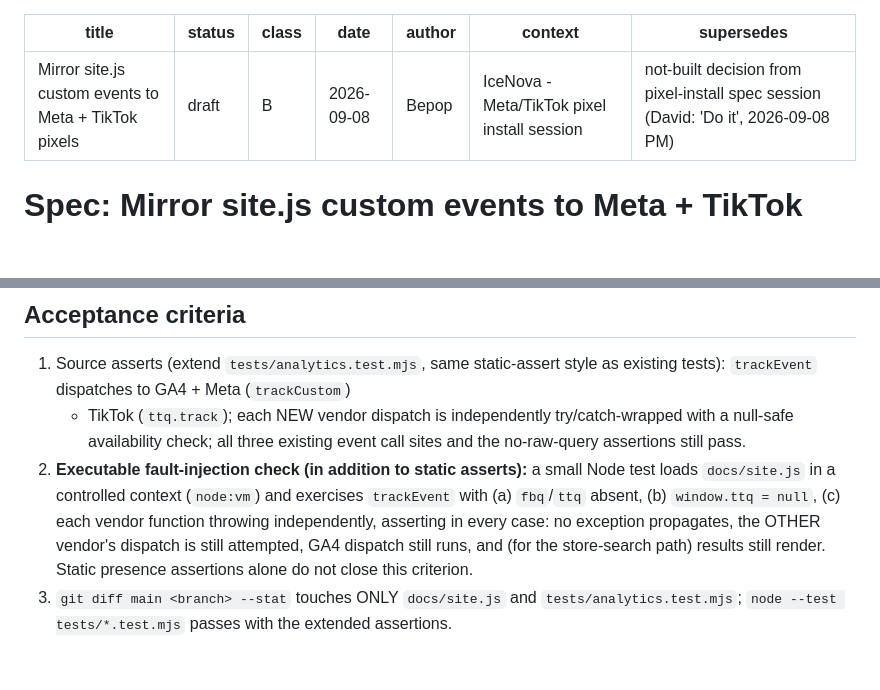
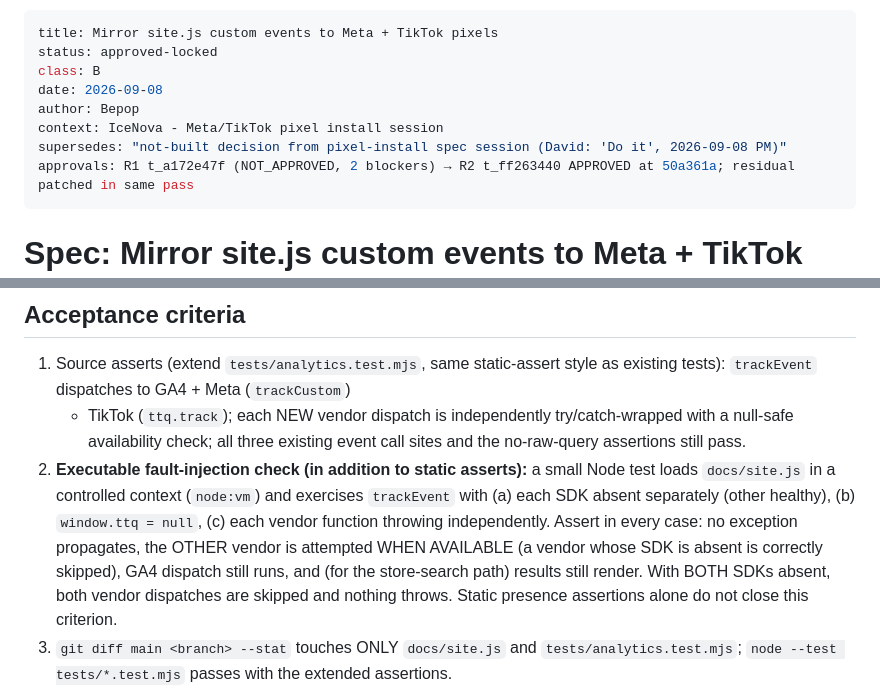
Before and after one commit to eulahwu917/icenova-website, a Markdown page: specs/2026-09-08--icenova-event-mirroring.md, 2 parts joined by grey strips. GitHub-like rendering; blank space fills up the shorter version.

Commit message:
Spec locked: event mirroring approved per t_ff263440; AC2 wording residual applied

```diff
--- a/specs/2026-09-08--icenova-event-mirroring.md
+++ b/specs/2026-09-08--icenova-event-mirroring.md
@@ -1,11 +1,12 @@
 ---
 title: Mirror site.js custom events to Meta + TikTok pixels
-status: draft
+status: approved-locked
 class: B
 date: 2026-09-08
 author: Bepop
 context: IceNova - Meta/TikTok pixel install session
 supersedes: "not-built decision from pixel-install spec session (David: 'Do it', 2026-09-08 PM)"
+approvals: R1 t_a172e47f (NOT_APPROVED, 2 blockers) → R2 t_ff263440 APPROVED at 50a361a; residual patched in same pass
 ---
 
 # Spec: Mirror site.js custom events to Meta + TikTok pixels
@@ -100,12 +101,14 @@ The existing test assertions (`doesNotMatch /search_term\s*:/`,
    event call sites and the no-raw-query assertions still pass.
 2. **Executable fault-injection check (in addition to static asserts):** a
    small Node test loads `docs/site.js` in a controlled context
-   (`node:vm`) and exercises `trackEvent` with (a) `fbq`/`ttq` absent,
-   (b) `window.ttq = null`, (c) each vendor function throwing independently,
-   asserting in every case: no exception propagates, the OTHER vendor's
-   dispatch is still attempted, GA4 dispatch still runs, and (for the
-   store-search path) results still render. Static presence assertions alone
-   do not close this criterion.
+   (`node:vm`) and exercises `trackEvent` with (a) each SDK absent
+   separately (other healthy), (b) `window.ttq = null`, (c) each vendor
+   function throwing independently. Assert in every case: no exception
+   propagates, the OTHER vendor is attempted WHEN AVAILABLE (a vendor whose
+   SDK is absent is correctly skipped), GA4 dispatch still runs, and (for
+   the store-search path) results still render. With BOTH SDKs absent, both
+   vendor dispatches are skipped and nothing throws. Static presence
+   assertions alone do not close this criterion.
 3. `git diff main <branch> --stat` touches ONLY `docs/site.js` and
    `tests/analytics.test.mjs`; `node --test tests/*.test.mjs` passes with the
    extended assertions.
```
